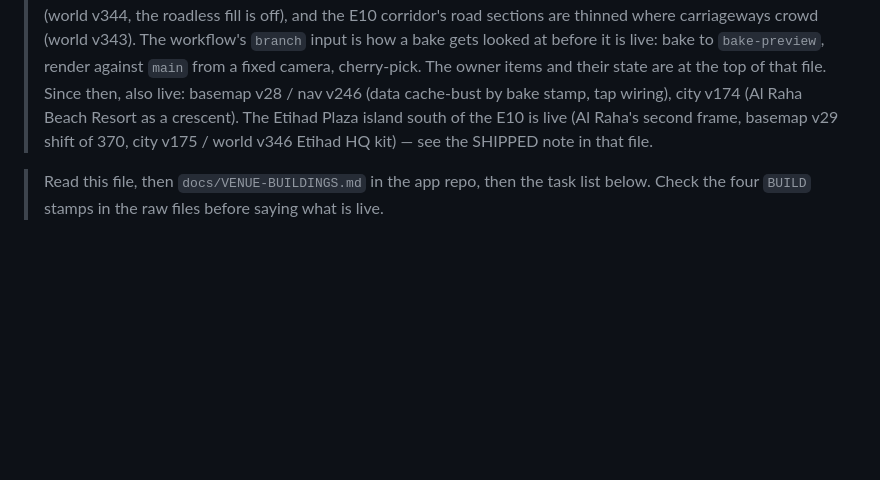
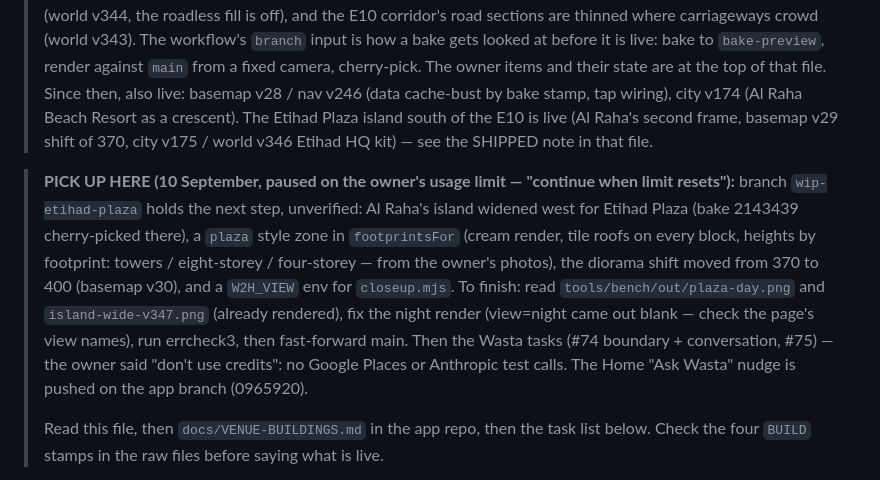
Before and after one commit to heinrichvanwyk101-lab/where2hang-hero-lab, a Markdown page: NEXT_SESSION.md, the part around the change. Drawn GitHub-style; blank space fills up the shorter version.

Commit message:
Handover: where to pick up after the usage-limit pause
Co-Authored-By: Claude Fable 5.1 <noreply@anthropic.com>
Claude-Session: https://claude.ai/code/session_016kuZXxAhCJkFzHzR5EoSur

```diff
--- a/NEXT_SESSION.md
+++ b/NEXT_SESSION.md
@@ -12,6 +12,17 @@
 > island south of the E10 is live (Al Raha's second frame, basemap v29 shift of 370, city v175 /
 > world v346 Etihad HQ kit) — see the SHIPPED note in that file.
 
+> **PICK UP HERE (10 September, paused on the owner's usage limit — "continue when limit
+> resets"):** branch `wip-etihad-plaza` holds the next step, unverified: Al Raha's island widened
+> west for Etihad Plaza (bake 2143439 cherry-picked there), a `plaza` style zone in `footprintsFor`
+> (cream render, tile roofs on every block, heights by footprint: towers / eight-storey / four-storey
+> — from the owner's photos), the diorama shift moved from 370 to 400 (basemap v30), and a
+> `W2H_VIEW` env for `closeup.mjs`. To finish: read `tools/bench/out/plaza-day.png` and
+> `island-wide-v347.png` (already rendered), fix the night render (view=night came out blank —
+> check the page's view names), run errcheck3, then fast-forward main. Then the Wasta tasks (#74
+> boundary + conversation, #75) — the owner said "don't use credits": no Google Places or
+> Anthropic test calls. The Home "Ask Wasta" nudge is pushed on the app branch (0965920).
+>
 > Read this file, then `docs/VENUE-BUILDINGS.md` in the app repo, then the task list below.
 > Check the four `BUILD` stamps in the raw files before saying what is live.
 
```
